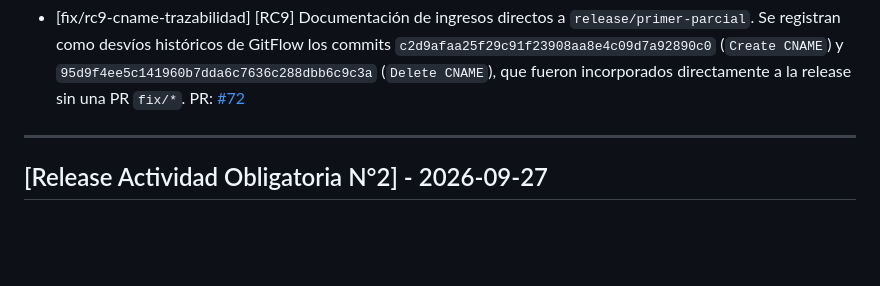
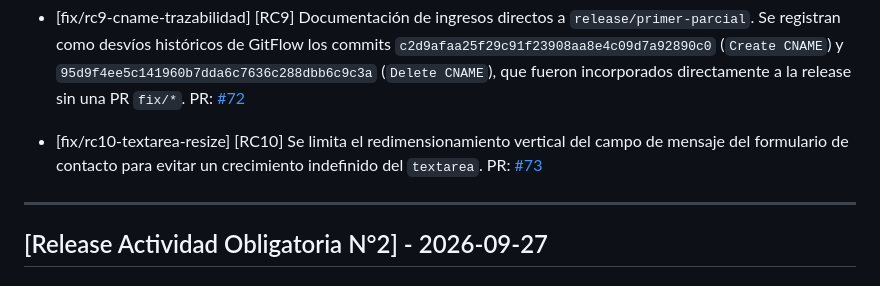
Before and after one commit to dantebiondi666-prog/tienda-online, a Markdown page: changelog.md, the part around the change. GitHub-like rendering; blank space fills up the shorter version.

Commit message:
docs: changelog udpate

```diff
--- a/changelog.md
+++ b/changelog.md
@@ -60,6 +60,9 @@ PR: [#71](https://github.com/dantebiondi666-prog/tienda-online/pull/71)
 
 - [fix/rc9-cname-trazabilidad] [RC9] Documentación de ingresos directos a `release/primer-parcial`. Se registran como desvíos históricos de GitFlow los commits `c2d9afaa25f29c91f23908aa8e4c09d7a92890c0` (`Create CNAME`) y `95d9f4ee5c141960b7dda6c7636c288dbb6c9c3a` (`Delete CNAME`), que fueron incorporados directamente a la release sin una PR `fix/*`.
   PR: [#72](https://github.com/dantebiondi666-prog/tienda-online/pull/72)
+
+- [fix/rc10-textarea-resize] [RC10] Se limita el redimensionamiento vertical del campo de mensaje del formulario de contacto para evitar un crecimiento indefinido del `textarea`.
+  PR: [#73](https://github.com/dantebiondi666-prog/tienda-online/pull/73)
 
 ---
 
```
